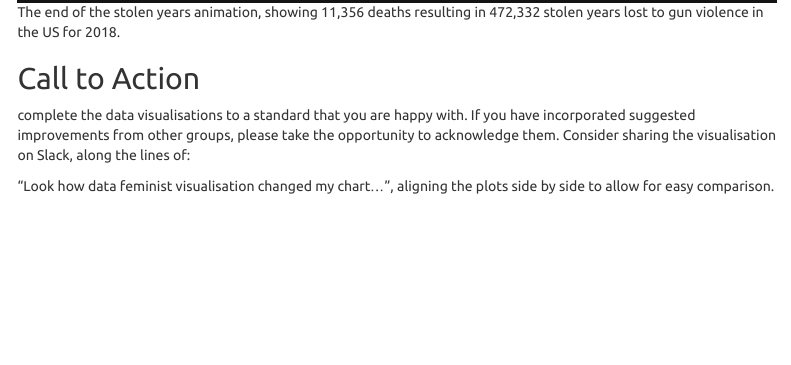
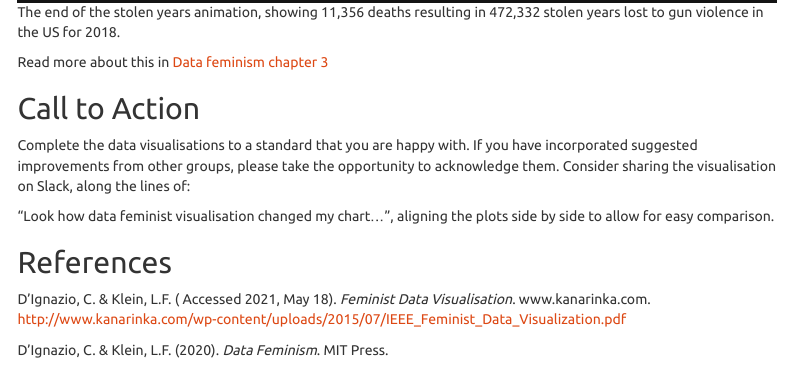
Before and after one commit to datasciencecampus/DSCA_graduate-programme_dev, an R Markdown document (week_07/dataviz_app_proj/resources/fem_dataviz_takeaways.Rmd): the page in a window 1100 px wide, from 2220 px down before the commit and from 2250 px down after it, so that both start at the same text. The pictures show the output file week_07/dataviz_app_proj/resources/fem_dataviz_takeaways.html that the author committed with the source, opened offline; menus at the side of the page are left out.

Commit message:
feat: Adding links to all dataviz examples

```diff
--- a/week_07/dataviz_app_proj/resources/fem_dataviz_takeaways.Rmd
+++ b/week_07/dataviz_app_proj/resources/fem_dataviz_takeaways.Rmd
@@ -182,6 +196,7 @@ To view the animation, please [visit periscopic](https://guns.periscopic.com/).
 
 ![The end of the stolen years animation, showing 11,356 deaths resulting in 472,332 stolen years lost to gun violence in the US for 2018.](../www/stolen_years2.jpg)
 
+Read more about this in [Data feminism chapter 3](https://data-feminism.mitpress.mit.edu/pub/5evfe9yd/release/2#principle-elevate-emotion-and-embodiment)
 
 ### US Unemployment
 
@@ -190,13 +205,19 @@ In the below charts, the New York Times embraces pluralism for Republican and De
 ![New York Times chart displaying employment rate changes from a Republican perspective.](../www/unemployment1.png)
 ![New York Times chart showing employment rate changes from a democrat perspective.](../www/unemployment2.png)
 
+Read more about this in [Data feminism chapter 3](https://data-feminism.mitpress.mit.edu/pub/5evfe9yd/release/3#visualization-as-rhetoric)
+
 ### Parental Leave
 
 ![Custom sunburst chart showing parental leave entitlements in countries around the world.](../www/parental_leave.png)
 
+Read more about this in [Data feminism chapter 4](https://data-feminism.mitpress.mit.edu/pub/h1w0nbqp/release/2#principle-rethink-binaries-and-hierarchies)
+
 ### Gendered clothes
 
 ![A visual displaying average and variation in Mens' and Womens' pocket sizes.](../www/gendered_clothes.png)
+
+Read more about this in [Data feminism chapter 4](https://data-feminism.mitpress.mit.edu/pub/h1w0nbqp/release/2#questioning-classification-systems)
 
 ### Gender Gap
 
@@ -233,5 +257,7 @@ In the interactive map, click on a blue point for oral case study links on sound
 
 ![Still from the interactive map displaying the linked narrative, adding context to the data subjects.](../www/eviction2.jpg)
 
+Read more about this in [Data feminism chapter 5](https://data-feminism.mitpress.mit.edu/pub/2wu7aft8/release/1#principle-embrace-pluralism)
+
 ### Climate Change
 
@@ -245,6 +271,9 @@ The visuals as shown in Data Feminism below, allocate 30 % of the total panel sp
 
 <img src="../www/climate_change2.png" class="center" alt="The proportion of the visual dedicated to self disclosure is 30 %">
 
+Read more about this in [Data feminism chapter 5](https://data-feminism.mitpress.mit.edu/pub/2wu7aft8/release/2#data-for-good-versus-data-for-co-liberation)
+
+
 
 ### Mental Health
 
@@ -252,10 +281,20 @@ A powerful reinterpretation of identical charts.
 
 ![2 identical charts with differing titles giving completely alternate perspectives on the underlying cause of racial differences mental health diagnosis rates in US prisons. ](../www/jail.png)
 
+Read more about this in [Data feminism chapter 6](https://data-feminism.mitpress.mit.edu/pub/czq9dfs5/release/2#communicating-context)
+
+
 ## {.unlisted .unnumbered .toc-ignore}
 
 ## Call to Action
 
-complete the data visualisations to a standard that you are happy with. If you have incorporated suggested improvements from other groups, please take the opportunity to acknowledge them. Consider sharing the visualisation on Slack, along the lines of:
+Complete the data visualisations to a standard that you are happy with. If you have incorporated suggested improvements from other groups, please take the opportunity to acknowledge them. Consider sharing the visualisation on Slack, along the lines of:
 
 "Look how data feminist visualisation changed my chart...", aligning the plots side by side to allow for easy comparison.
+
+
+## References
+
+D'Ignazio, C. & Klein, L.F. ( Accessed 2021, May 18). *Feminist Data Visualisation*. www.kanarinka.com. http://www.kanarinka.com/wp-content/uploads/2015/07/IEEE_Feminist_Data_Visualization.pdf
+
+D'Ignazio, C. & Klein, L.F. (2020). *Data Feminism*. MIT Press.
```
Also changed, not shown: week_07/dataviz_app_proj/resources/fem_dataviz_takeaways.html, week_07/dataviz_app_proj/resources/fem_dataviz_takeaways.Rmd (19 more changed lines).
